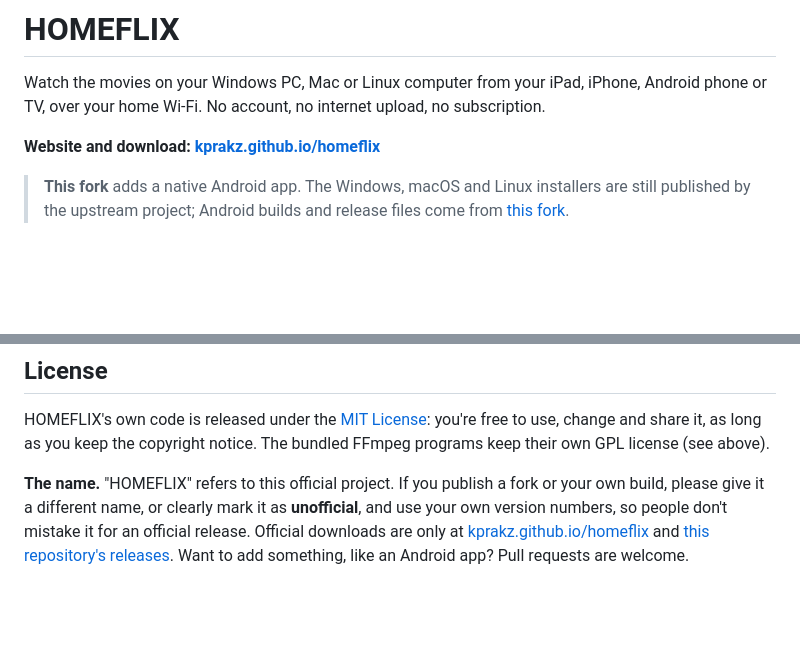
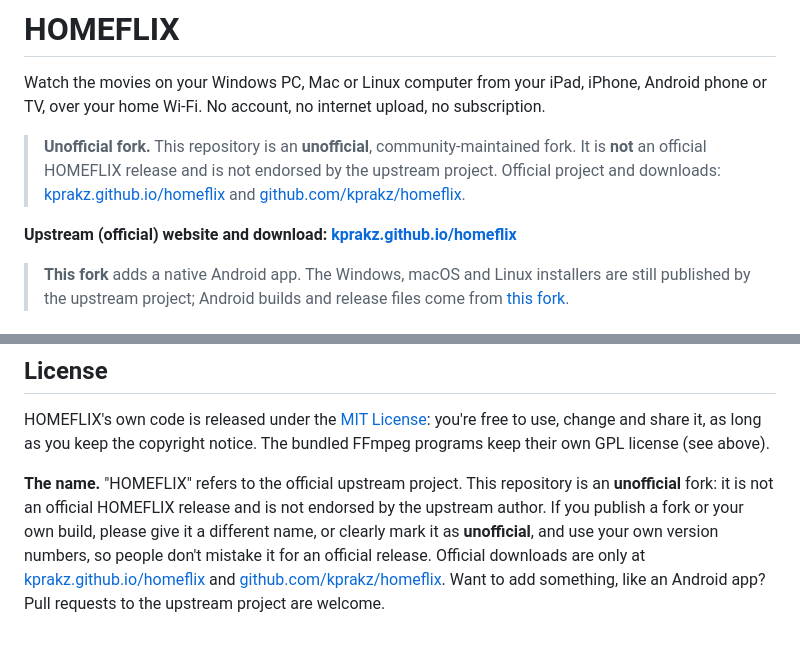
Before and after one commit to kprakz/homeflix, a Markdown page: README.md, 2 parts joined by grey strips. GitHub-like rendering; blank space fills up the shorter version.

Commit message:
Mark README as unofficial fork

```diff
--- a/README.md
+++ b/README.md
@@ -2,7 +2,9 @@
 
 Watch the movies on your Windows PC, Mac or Linux computer from your iPad, iPhone, Android phone or TV, over your home Wi-Fi. No account, no internet upload, no subscription.
 
-**Website and download: [kprakz.github.io/homeflix](https://kprakz.github.io/homeflix/)**
+> **Unofficial fork.** This repository is an **unofficial**, community-maintained fork. It is **not** an official HOMEFLIX release and is not endorsed by the upstream project. Official project and downloads: [kprakz.github.io/homeflix](https://kprakz.github.io/homeflix/) and [github.com/kprakz/homeflix](https://github.com/kprakz/homeflix).
+
+**Upstream (official) website and download: [kprakz.github.io/homeflix](https://kprakz.github.io/homeflix/)**
 
 > **This fork** adds a native Android app. The Windows, macOS and Linux installers are still published by the upstream project; Android builds and release files come from [this fork](https://github.com/VigneshVijayK/homeflix-android-fork).
 
@@ -447,4 +449,4 @@ HOMEFLIX ships unmodified FFmpeg programs, which are GPL-licensed. See `vendor/f
 
 HOMEFLIX's own code is released under the [MIT License](LICENSE): you're free to use, change and share it, as long as you keep the copyright notice. The bundled FFmpeg programs keep their own GPL license (see above).
 
-**The name.** "HOMEFLIX" refers to this official project. If you publish a fork or your own build, please give it a different name, or clearly mark it as **unofficial**, and use your own version numbers, so people don't mistake it for an official release. Official downloads are only at [kprakz.github.io/homeflix](https://kprakz.github.io/homeflix/) and [this repository's releases](https://github.com/kprakz/homeflix/releases). Want to add something, like an Android app? Pull requests are welcome.
+**The name.** "HOMEFLIX" refers to the official upstream project. This repository is an **unofficial** fork: it is not an official HOMEFLIX release and is not endorsed by the upstream author. If you publish a fork or your own build, please give it a different name, or clearly mark it as **unofficial**, and use your own version numbers, so people don't mistake it for an official release. Official downloads are only at [kprakz.github.io/homeflix](https://kprakz.github.io/homeflix/) and [github.com/kprakz/homeflix](https://github.com/kprakz/homeflix). Want to add something, like an Android app? Pull requests to the upstream project are welcome.
```
